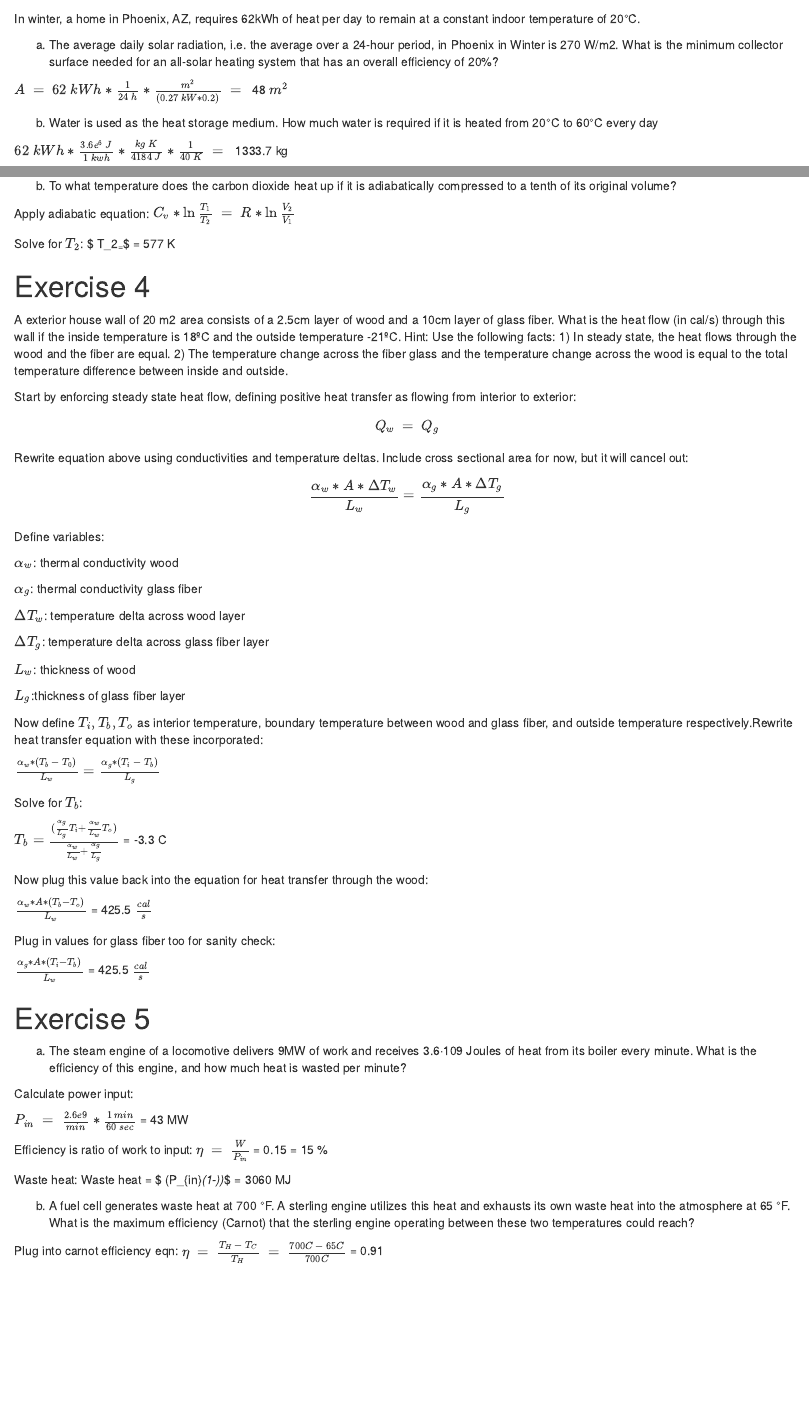
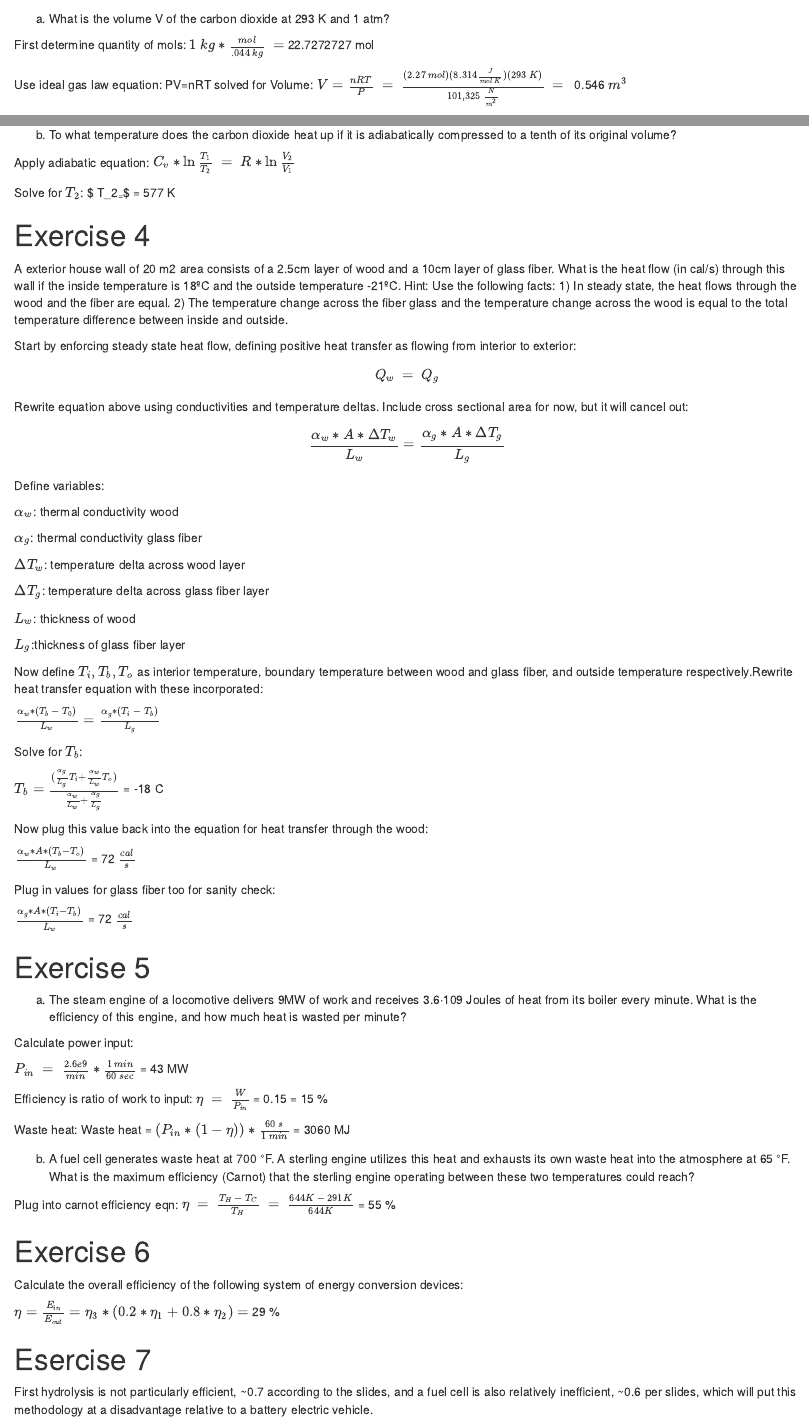
Before and after one commit to Marco-Puzumbo/ESM288_assingment2, an R Markdown document (Assignment2.Rmd): the page in a window 1100 px wide, from 180 px down before the commit and from 950 px down after it, and a second part further down, joined at a grey line. Rendered offline with R 4.5, knitr and Pandoc, with nearby package versions; drawn as R Markdown's standard HTML page in place of the format the file asks for.

Commit message:
completed

````diff
--- a/Assignment2.Rmd
+++ b/Assignment2.Rmd
@@ -108,10 +108,10 @@ t_2 = 293/(exp(r/c_v*log(0.1)))
 ```
 
 First determine quantity of mols:
-$1~kg*\frac{mol}{.044~kg}~=$ `r mol_co2`
+$1~kg*\frac{mol}{.044~kg}~=$ `r mol_co2` mol
 
 Use ideal gas law equation: PV=nRT solved for Volume:
-$V=\frac{nRT}{P}~=~\frac{(2.27~mol)(8.314\frac{J}{mol~K})(293~K)}{101,325~\frac{N}{m^2}}~=~$ `r round(volume_co2,3)`
+$V=\frac{nRT}{P}~=~\frac{(2.27~mol)(8.314\frac{J}{mol~K})(293~K)}{101,325~\frac{N}{m^2}}~=~$ `r round(volume_co2,3)` $m^3$
 
 b)  To what temperature does the carbon dioxide heat up if it is
     adiabatically compressed to a tenth of its original volume?
@@ -207,4 +207,7 @@ carnot = (th-tc)/th
 ```
 
 Plug into carnot efficiency eqn:
-$\eta~=~\frac{T_H~-~T_C}{T_H}~=~\frac{700C~-~65C}{700C}$ = `r round(carnot,2)`
+$\eta~=~\frac{T_H~-~T_C}{T_H}~=~\frac{644K~-~291K}{644K}$ = `r round(carnot,2)*100` %
+
+# Exercise 6
+```{r}
@@ -210,0 +221,6 @@ $\eta~=~\frac{T_H~-~T_C}{T_H}~=~\frac{700C~-~65C}{700C}$ = `r round(carnot,2)`
+Calculate the overall efficiency of the following system of energy conversion devices:
+
+$\eta = \frac{E_{in}}{E_{out}} = \eta_3*(0.2*\eta_1 + 0.8*\eta_2) =$ `r round(eta_sum,2)*100` %
+
+# Esercise 7
+First hydrolysis is not particularly efficient, ~0.7 according to the slides, and a fuel cell is also relatively inefficient, ~0.6 per slides, which will put this methodology at a disadvantage relative to a battery electric vehicle.
````
Also changed, not shown: Assignment2.Rmd (15 more changed lines).
